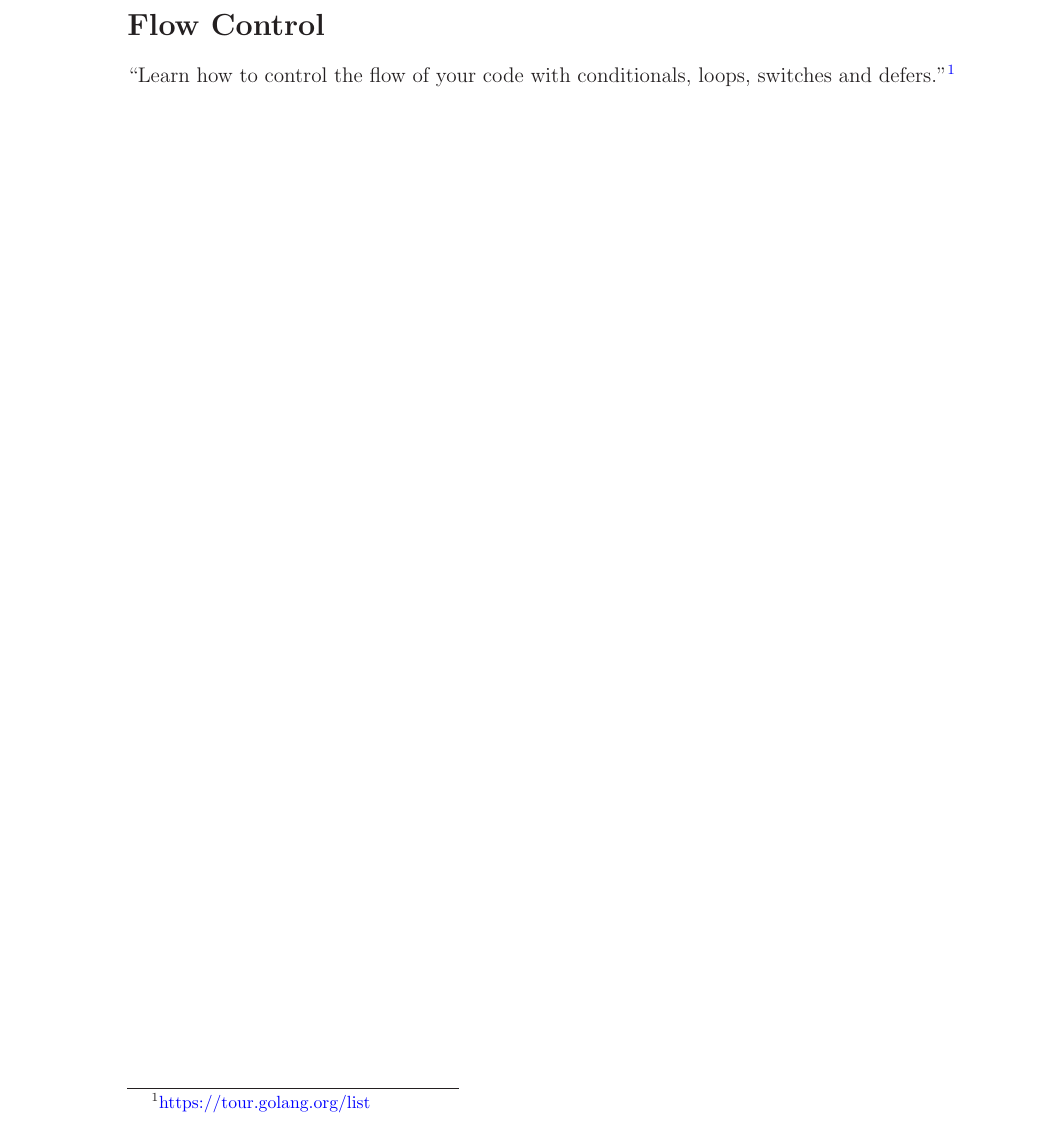
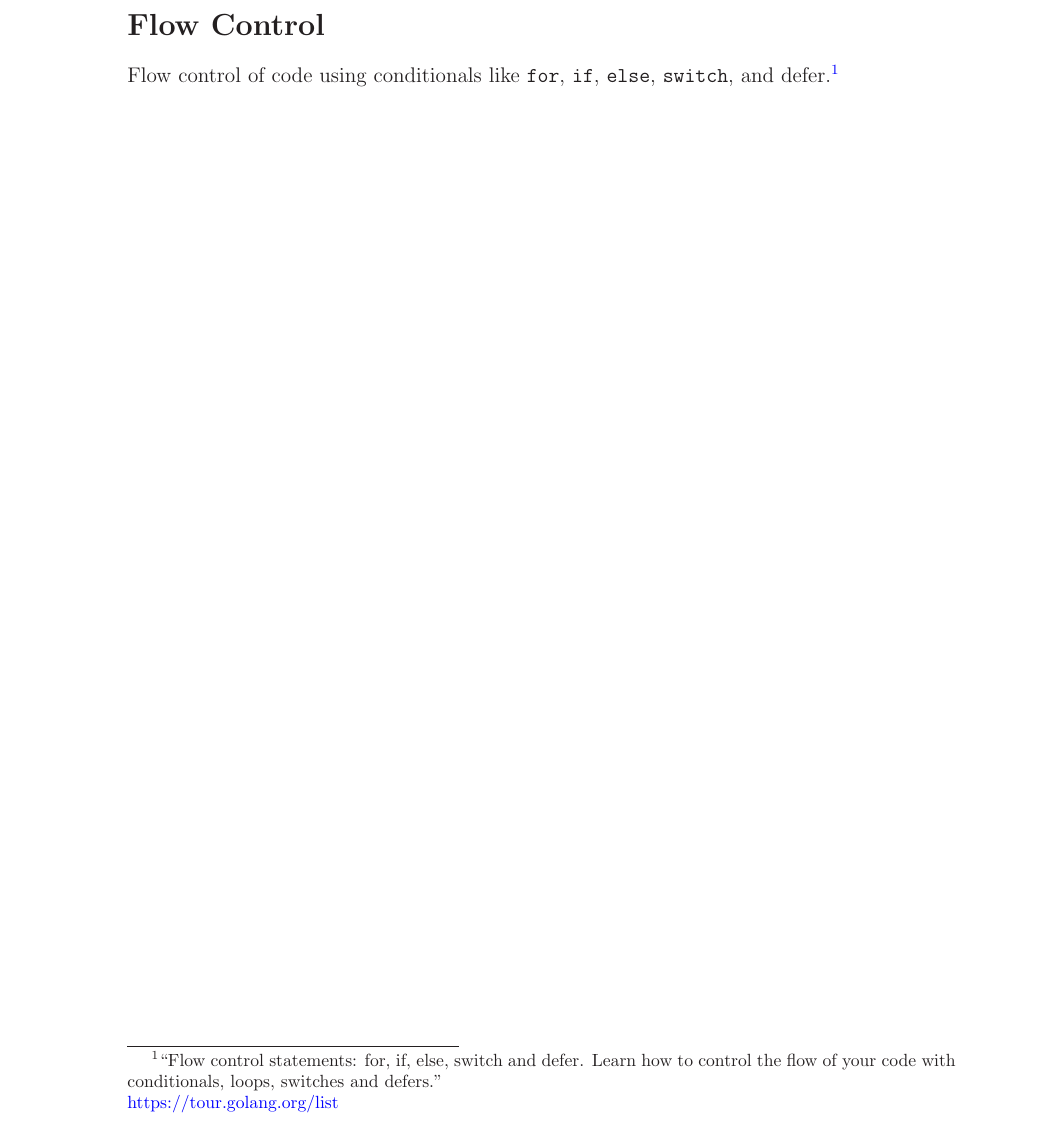
Before and after one commit to marcilr/git-tex-dev-lang-go, a LaTeX paper (go.tex): part of page 9 of 12, cut so that both start at the same text. Compiled offline with LaTeX, dvips and Ghostscript.

Commit message:
Updated Flow Control section.

```diff
--- a/go.tex
+++ b/go.tex
@@ -346,8 +346,11 @@ appropriate notation like \emph{Section 24-25-26-27} in the
 %% ======================= Flow Control ===========================
 \newpage
 \section{Flow Control}
-``Learn how to control the flow of your code with conditionals,
-loops, switches and defers.''\footnote{\href{https://tour.golang.org/list}{https://tour.golang.org/list}}
+Flow control of code using conditionals like \texttt{for},
+\texttt{if}, \texttt{else}, \texttt{switch},
+and defer.\footnote{``Flow control statements: for, if, else,
+switch and defer.  Learn how to control the flow of your code
+with conditionals, loops, switches and defers.''\\\href{https://tour.golang.org/list}{https://tour.golang.org/list}}
 
 %% ======================== Examples =============================
 %% ======================== Examples =============================
```
Also changed, not shown: go.pdf.
